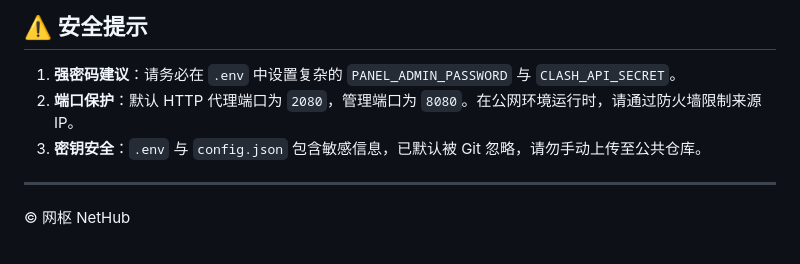
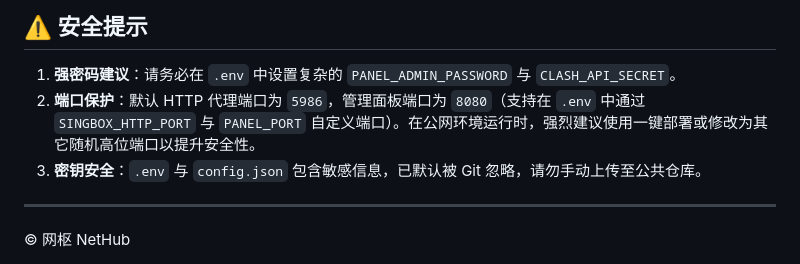
Before and after one commit to jeja2023/proxy, a Markdown page: README.md, the part around the change. Drawn GitHub-style.

Commit message:
docs: 更新 README.md 中的默认安全代理端口说明

```diff
--- a/README.md
+++ b/README.md
@@ -81,7 +81,7 @@ python scripts/diagnose_server.py
 ## ⚠️ 安全提示
 
 1.  **强密码建议**：请务必在 `.env` 中设置复杂的 `PANEL_ADMIN_PASSWORD` 与 `CLASH_API_SECRET`。
-2.  **端口保护**：默认 HTTP 代理端口为 `2080`，管理端口为 `8080`。在公网环境运行时，请通过防火墙限制来源 IP。
+2.  **端口保护**：默认 HTTP 代理端口为 `5986`，管理面板端口为 `8080`（支持在 `.env` 中通过 `SINGBOX_HTTP_PORT` 与 `PANEL_PORT` 自定义端口）。在公网环境运行时，强烈建议使用一键部署或修改为其它随机高位端口以提升安全性。
 3.  **密钥安全**：`.env` 与 `config.json` 包含敏感信息，已默认被 Git 忽略，请勿手动上传至公共仓库。
 
 ---
```
